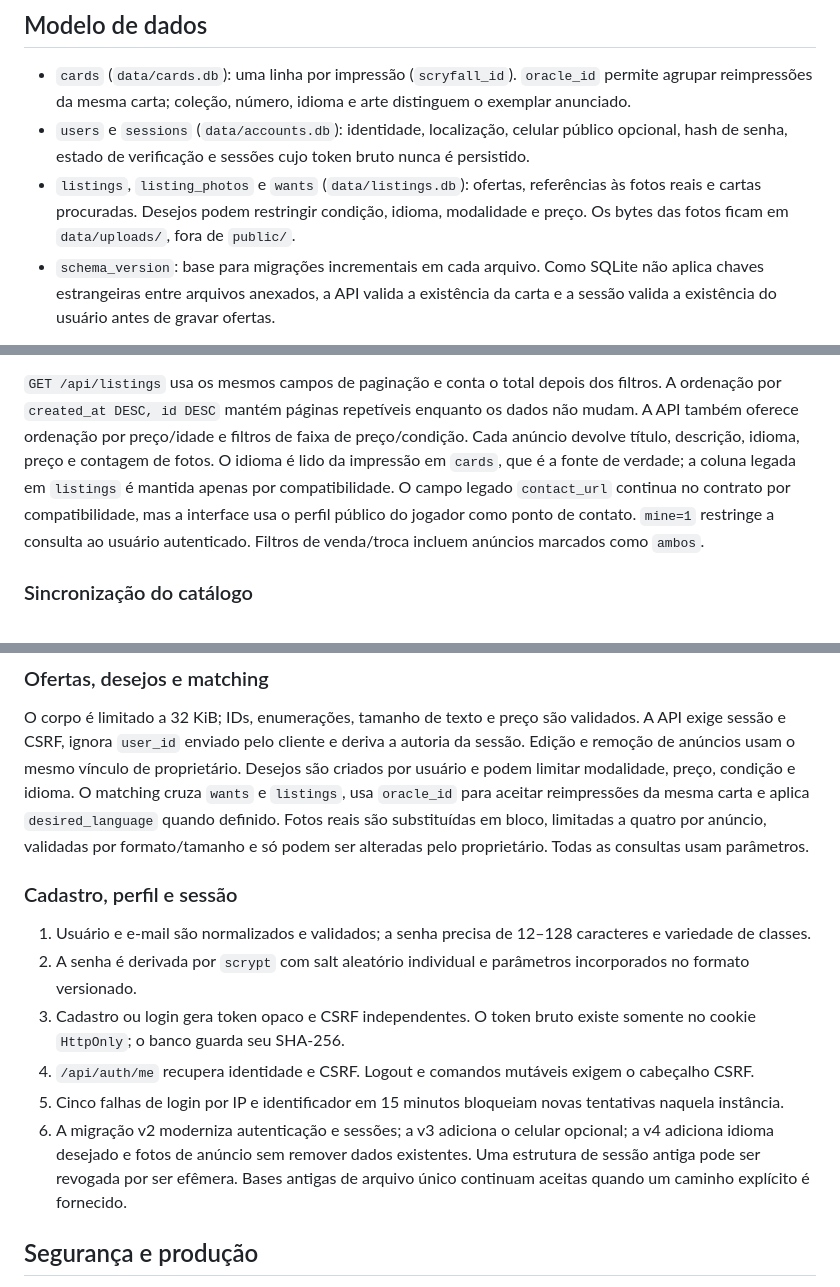
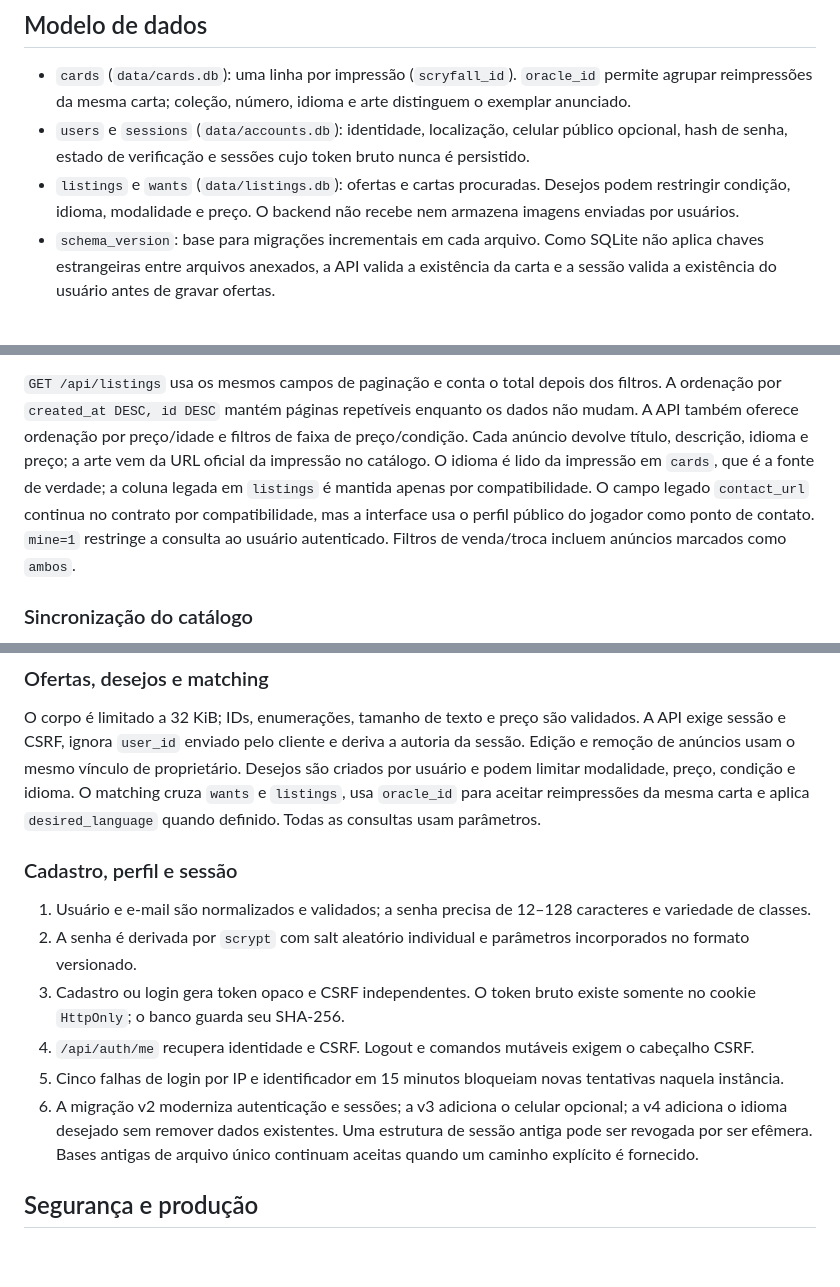
Before and after one commit to xoykor/mana-ponte, a Markdown page: ARCHITECTURE.md, 3 parts joined by grey strips. GitHub-like rendering; blank space fills up the shorter version.

Commit message:
docs: record no-upload architecture for limited VPS

```diff
--- a/ARCHITECTURE.md
+++ b/ARCHITECTURE.md
@@ -41,7 +41,7 @@ Este é um monólito modular: uma unidade de implantação, mas fronteiras expl
 
 - `cards` (`data/cards.db`): uma linha por impressão (`scryfall_id`). `oracle_id` permite agrupar reimpressões da mesma carta; coleção, número, idioma e arte distinguem o exemplar anunciado.
 - `users` e `sessions` (`data/accounts.db`): identidade, localização, celular público opcional, hash de senha, estado de verificação e sessões cujo token bruto nunca é persistido.
-- `listings`, `listing_photos` e `wants` (`data/listings.db`): ofertas, referências às fotos reais e cartas procuradas. Desejos podem restringir condição, idioma, modalidade e preço. Os bytes das fotos ficam em `data/uploads/`, fora de `public/`.
+- `listings` e `wants` (`data/listings.db`): ofertas e cartas procuradas. Desejos podem restringir condição, idioma, modalidade e preço. O backend não recebe nem armazena imagens enviadas por usuários.
 - `schema_version`: base para migrações incrementais em cada arquivo. Como SQLite não aplica chaves estrangeiras entre arquivos anexados, a API valida a existência da carta e a sessão valida a existência do usuário antes de gravar ofertas.
 
 Índices cobrem busca por nome, coleção/idioma, `oracle_id`, localização e relações de ofertas/desejos.
@@ -63,7 +63,7 @@ consulta enquanto ela está em voo.
 
 `GET /api/listings` usa os mesmos campos de paginação e conta o total depois
 dos filtros. A ordenação por `created_at DESC, id DESC` mantém páginas
-repetíveis enquanto os dados não mudam. A API também oferece ordenação por preço/idade e filtros de faixa de preço/condição. Cada anúncio devolve título, descrição, idioma, preço e contagem de fotos. O idioma é lido da impressão em `cards`, que é a fonte de verdade; a coluna legada em `listings` é mantida apenas por compatibilidade. O campo legado `contact_url` continua no contrato por compatibilidade, mas a interface usa o perfil público do jogador como ponto de contato. `mine=1`
+repetíveis enquanto os dados não mudam. A API também oferece ordenação por preço/idade e filtros de faixa de preço/condição. Cada anúncio devolve título, descrição, idioma e preço; a arte vem da URL oficial da impressão no catálogo. O idioma é lido da impressão em `cards`, que é a fonte de verdade; a coluna legada em `listings` é mantida apenas por compatibilidade. O campo legado `contact_url` continua no contrato por compatibilidade, mas a interface usa o perfil público do jogador como ponto de contato. `mine=1`
 restringe a consulta ao usuário autenticado. Filtros de venda/troca incluem
 anúncios marcados como `ambos`.
 
@@ -102,7 +102,7 @@ credenciais. O backend só libera CORS para origens configuradas por
 O corpo é limitado a 32 KiB; IDs, enumerações, tamanho de texto e preço são
 validados. A API exige sessão e CSRF, ignora `user_id` enviado pelo cliente e
 deriva a autoria da sessão. Edição e remoção de anúncios usam o mesmo vínculo
-de proprietário. Desejos são criados por usuário e podem limitar modalidade, preço, condição e idioma. O matching cruza `wants` e `listings`, usa `oracle_id` para aceitar reimpressões da mesma carta e aplica `desired_language` quando definido. Fotos reais são substituídas em bloco, limitadas a quatro por anúncio, validadas por formato/tamanho e só podem ser alteradas pelo proprietário. Todas as consultas usam parâmetros.
+de proprietário. Desejos são criados por usuário e podem limitar modalidade, preço, condição e idioma. O matching cruza `wants` e `listings`, usa `oracle_id` para aceitar reimpressões da mesma carta e aplica `desired_language` quando definido. Todas as consultas usam parâmetros.
 
 ### Cadastro, perfil e sessão
 
@@ -111,7 +111,7 @@ de proprietário. Desejos são criados por usuário e podem limitar modalidade,
 3. Cadastro ou login gera token opaco e CSRF independentes. O token bruto existe somente no cookie `HttpOnly`; o banco guarda seu SHA-256.
 4. `/api/auth/me` recupera identidade e CSRF. Logout e comandos mutáveis exigem o cabeçalho CSRF.
 5. Cinco falhas de login por IP e identificador em 15 minutos bloqueiam novas tentativas naquela instância.
-6. A migração v2 moderniza autenticação e sessões; a v3 adiciona o celular opcional; a v4 adiciona idioma desejado e fotos de anúncio sem remover dados existentes. Uma estrutura de sessão antiga pode ser revogada por ser efêmera. Bases antigas de arquivo único continuam aceitas quando um caminho explícito é fornecido.
+6. A migração v2 moderniza autenticação e sessões; a v3 adiciona o celular opcional; a v4 adiciona o idioma desejado sem remover dados existentes. Uma estrutura de sessão antiga pode ser revogada por ser efêmera. Bases antigas de arquivo único continuam aceitas quando um caminho explícito é fornecido.
 
 ## Segurança e produção
 
```
Also changed, not shown: other parts of ARCHITECTURE.md (+1 -1 lines).
